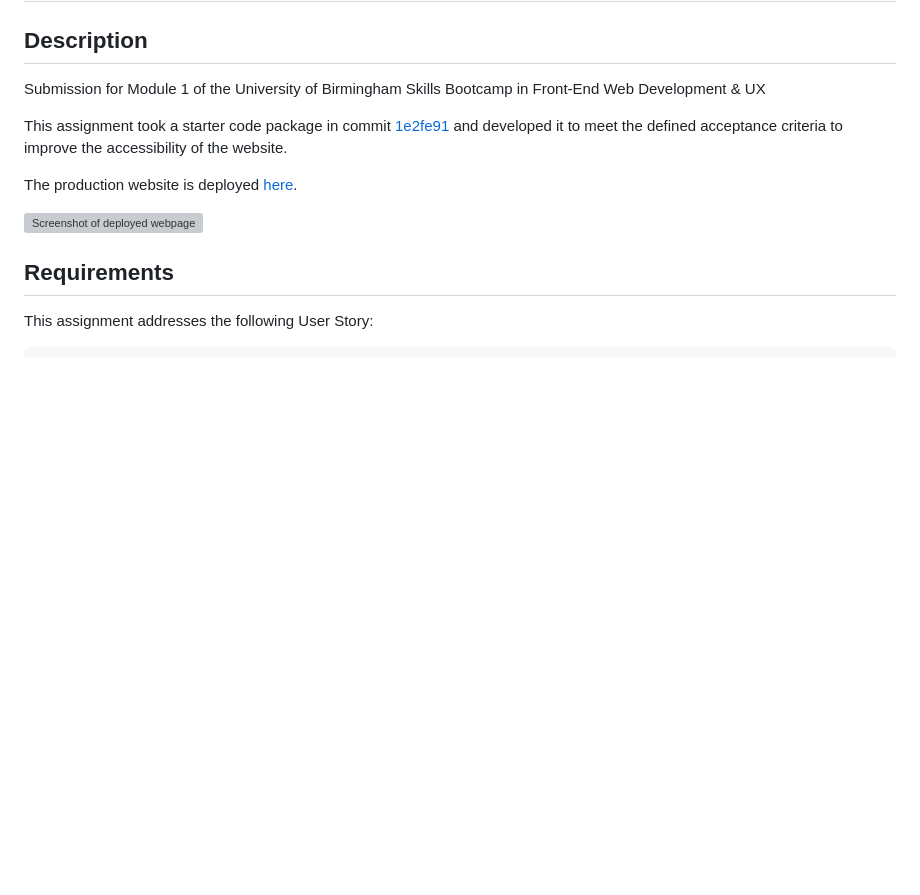
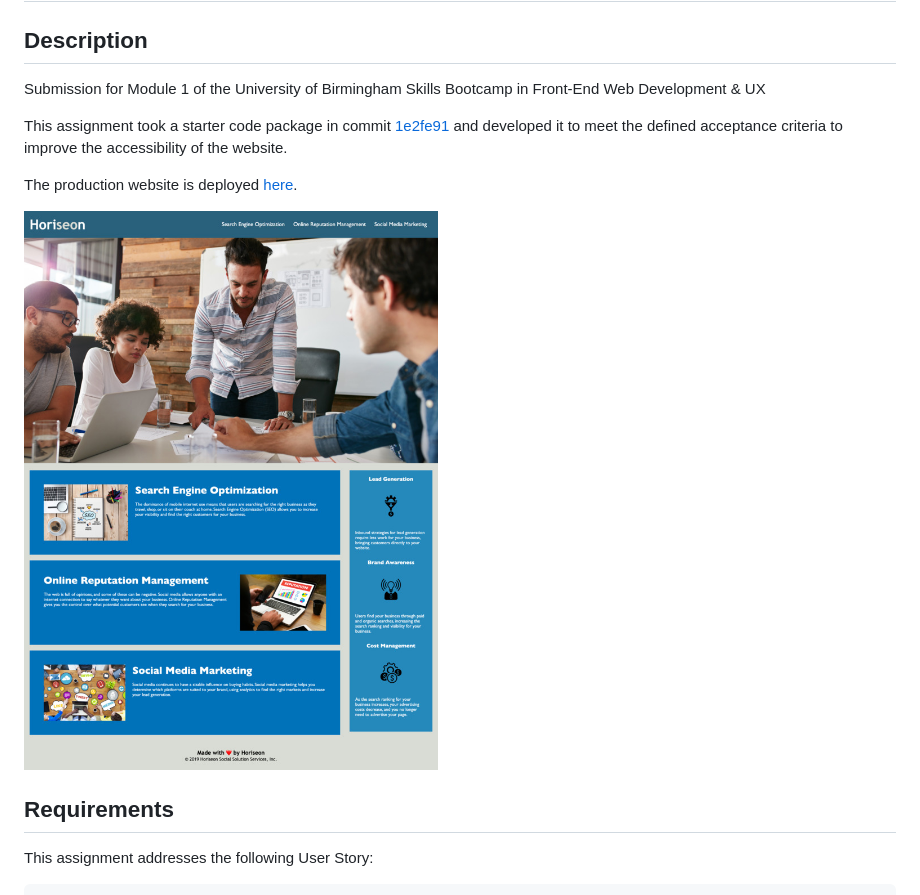
Before and after one commit to 0xCryptoStefan/uob-module-01-challenge, a Markdown page: README.md, the part around the change. Drawn GitHub-style; pictures changed too: 0xcryptostefan.github.io_uob-module-01-challenge_.jpg (added); blank space fills up the shorter version; grey boxes are pictures that could not be loaded.

Commit message:
Updated README screenshot

```diff
--- a/README.md
+++ b/README.md
@@ -8,7 +8,7 @@ This assignment took a starter code package in commit [1e2fe91](https://github.c
 
 The production website is deployed [here](https://0xcryptostefan.github.io/uob-module-01-challenge/).
 
-![Screenshot of deployed webpage](./submission-screenshot.gif)
+![Screenshot of deployed webpage](./0xcryptostefan.github.io_uob-module-01-challenge_.jpg)
 
 ## Requirements
 
```
Also changed, not shown: 1 other file.
